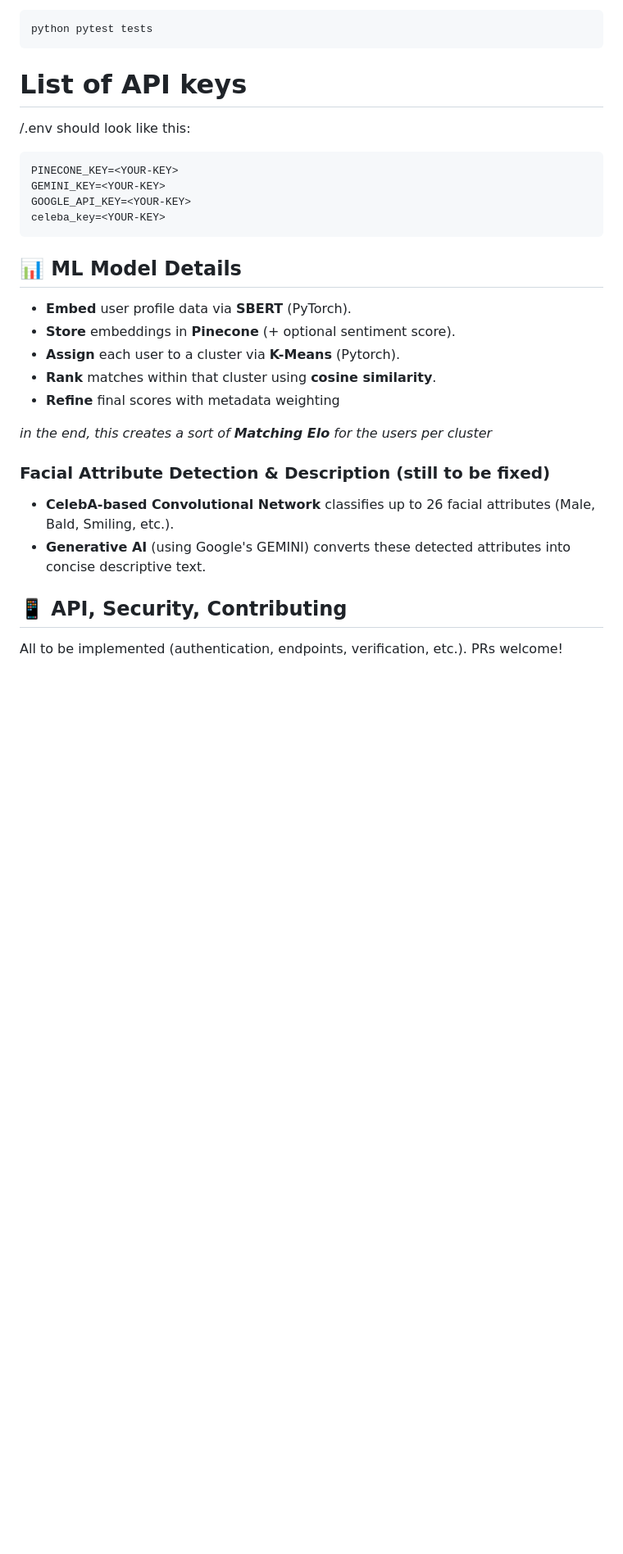
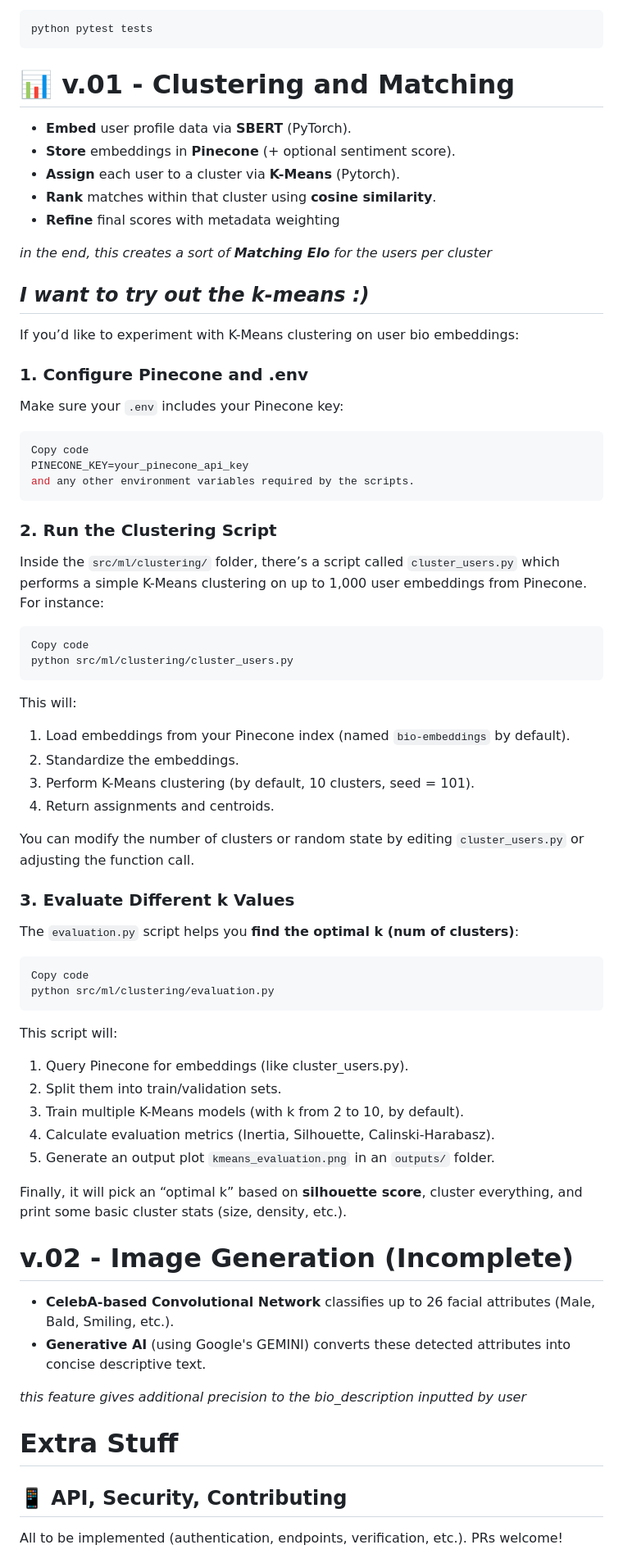
Before and after one commit to McGill-AI-Lab/McLovin, a Markdown page: README.md, the part around one of its changes. Shown at 82% size. GitHub-like rendering; blank space fills up the shorter version.

Commit message:
giga update on the readme

````diff
--- a/README.md
+++ b/README.md
@@ -79,16 +94,7 @@ pip install -r requirements.txt
 python pytest tests
 ```
 
-# List of API keys
-/.env should look like this:
-```
-PINECONE_KEY=<YOUR-KEY>
-GEMINI_KEY=<YOUR-KEY>
-GOOGLE_API_KEY=<YOUR-KEY>
-celeba_key=<YOUR-KEY>
-```
-
-## 📊 ML Model Details
+# 📊 v.01 - Clustering and Matching
 - **Embed** user profile data via **SBERT** (PyTorch).
 - **Store** embeddings in **Pinecone** (+ optional sentiment score).
 - **Assign** each user to a cluster via **K-Means** (Pytorch).
@@ -97,10 +103,60 @@ celeba_key=<YOUR-KEY>
 
 *in the end, this creates a sort of **Matching Elo** for the users per cluster*
 
-### Facial Attribute Detection & Description (still to be fixed)
+## *I want to try out the k-means :)*
+If you’d like to experiment with K-Means clustering on user bio embeddings:
+
+### 1. Configure Pinecone and .env
+Make sure your ```.env``` includes your Pinecone key:
+
+```bash
+Copy code
+PINECONE_KEY=your_pinecone_api_key
+and any other environment variables required by the scripts.
+```
+
+### 2. Run the Clustering Script
+Inside the ```src/ml/clustering/``` folder, there’s a script called ```cluster_users.py``` which performs a simple K-Means clustering on up to 1,000 user embeddings from Pinecone. For instance:
+
+```bash
+Copy code
+python src/ml/clustering/cluster_users.py
+```
+This will:
+
+1. Load embeddings from your Pinecone index (named ```bio-embeddings``` by default).
+2. Standardize the embeddings.
+3. Perform K-Means clustering (by default, 10 clusters, seed = 101).
+4. Return assignments and centroids.
+
+You can modify the number of clusters or random state by editing ```cluster_users.py``` or adjusting the function call.
+
+### 3. Evaluate Different k Values
+
+The ```evaluation.py``` script helps you **find the optimal k (num of clusters)**:
+
+```bash
+Copy code
+python src/ml/clustering/evaluation.py
+```
+
+This script will:
+
+1. Query Pinecone for embeddings (like cluster_users.py).
+2. Split them into train/validation sets.
+3. Train multiple K-Means models (with k from 2 to 10, by default).
+4. Calculate evaluation metrics (Inertia, Silhouette, Calinski-Harabasz).
+5. Generate an output plot ```kmeans_evaluation.png``` in an ```outputs/``` folder.
+
+Finally, it will pick an “optimal k” based on **silhouette score**, cluster everything, and print some basic cluster stats (size, density, etc.).
+
+# v.02 - Image Generation (Incomplete)
 - **CelebA-based Convolutional Network** classifies up to 26 facial attributes (Male, Bald, Smiling, etc.).
 - **Generative AI** (using Google's GEMINI) converts these detected attributes into concise descriptive text.
 
+*this feature gives additional precision to the bio_description inputted by user*
+
+# Extra Stuff
 ## 📱 API, Security, Contributing
 All to be implemented (authentication, endpoints, verification, etc.). PRs welcome!
 
````
Also changed, not shown: other parts of README.md (+35 -20 lines).
